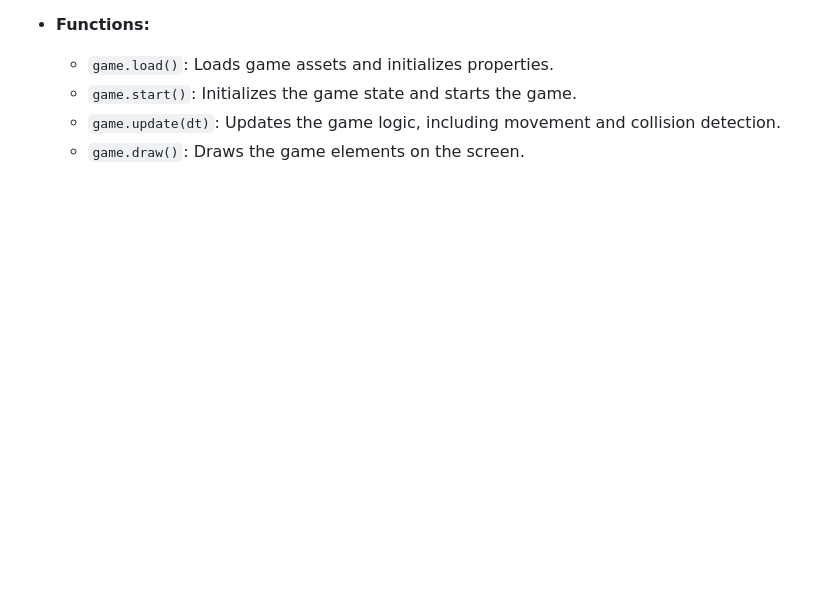
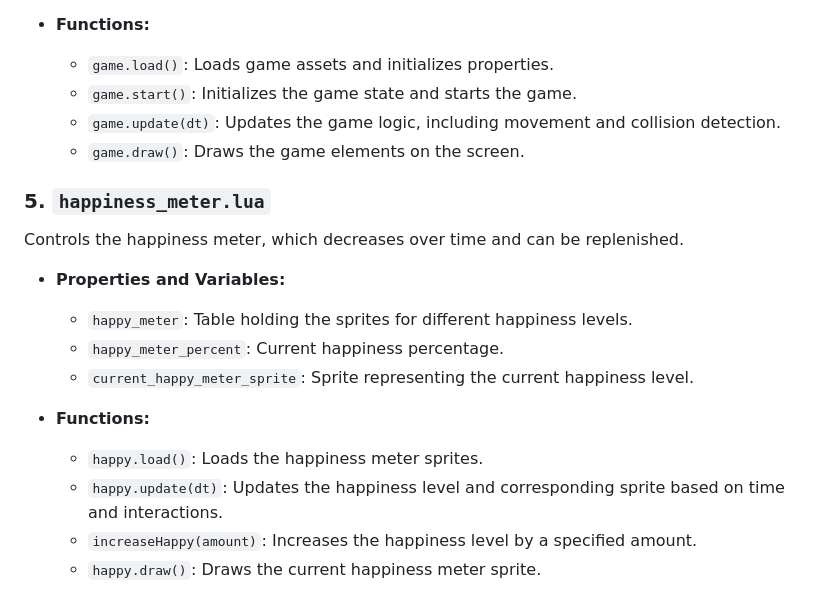
Before and after one commit to sharonprabhu11/WEgotchi, a Markdown page: README.md, the part around the change. GitHub-like rendering; blank space fills up the shorter version.

Commit message:
Key Components and Functionalities of happiness_meter.lua

```diff
--- a/README.md
+++ b/README.md
@@ -145,3 +145,18 @@ Implements a mini-game where the character dodges falling ducks.
   - `game.start()`: Initializes the game state and starts the game.
   - `game.update(dt)`: Updates the game logic, including movement and collision detection.
   - `game.draw()`: Draws the game elements on the screen.
+
+### 5. `happiness_meter.lua`
+
+Controls the happiness meter, which decreases over time and can be replenished.
+
+- **Properties and Variables:**
+  - `happy_meter`: Table holding the sprites for different happiness levels.
+  - `happy_meter_percent`: Current happiness percentage.
+  - `current_happy_meter_sprite`: Sprite representing the current happiness level.
+
+- **Functions:**
+  - `happy.load()`: Loads the happiness meter sprites.
+  - `happy.update(dt)`: Updates the happiness level and corresponding sprite based on time and interactions.
+  - `increaseHappy(amount)`: Increases the happiness level by a specified amount.
+  - `happy.draw()`: Draws the current happiness meter sprite.
```
